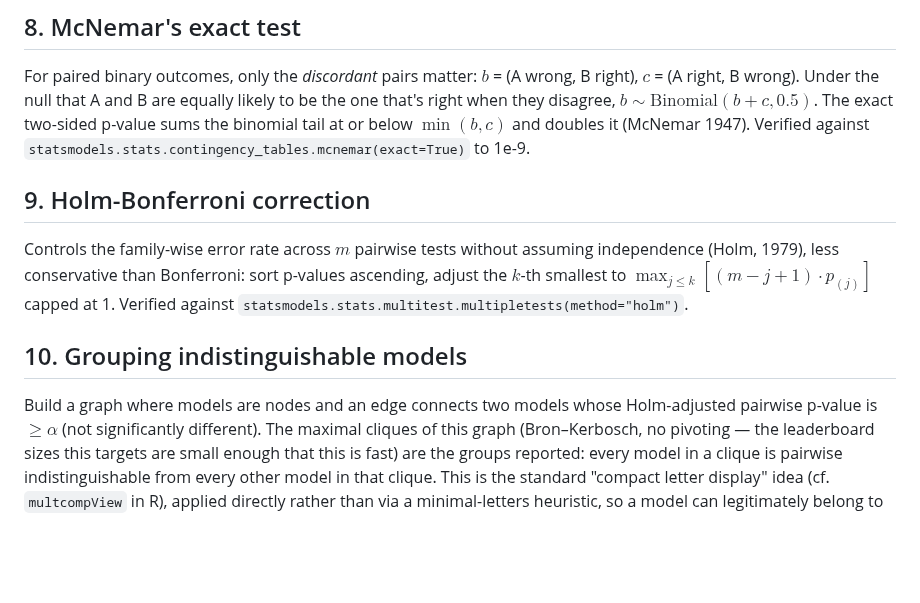
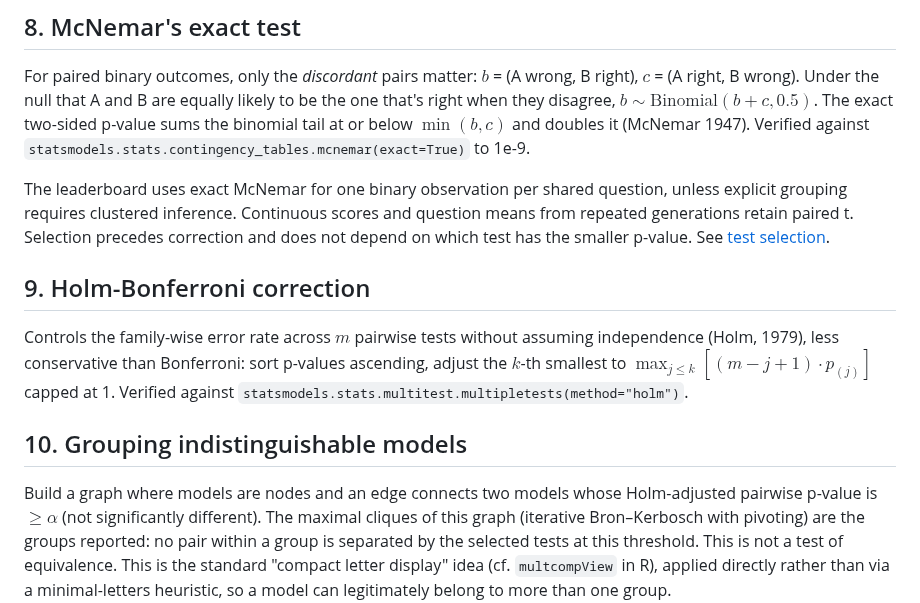
Before and after one commit to antonsoo/errorbars, a Markdown page: docs/formulas.md, the part around the change. Drawn GitHub-style; blank space fills up the shorter version.

```diff
--- a/docs/formulas.md
+++ b/docs/formulas.md
@@ -224,6 +224,11 @@ binomial tail at or below $\min(b,c)$ and doubles it (McNemar 1947).
 Verified against `statsmodels.stats.contingency_tables.mcnemar(exact=True)`
 to 1e-9.
 
+The leaderboard uses exact McNemar for one binary observation per shared question,
+unless explicit grouping requires clustered inference. Continuous scores and question
+means from repeated generations retain paired t. Selection precedes correction and does
+not depend on which test has the smaller p-value. See [test selection](leaderboard-tests.md).
+
 ## 9. Holm-Bonferroni correction
 
 Controls the family-wise error rate across $m$ pairwise tests without
@@ -236,10 +241,9 @@ against `statsmodels.stats.multitest.multipletests(method="holm")`.
 
 Build a graph where models are nodes and an edge connects two models whose
 Holm-adjusted pairwise p-value is $\ge \alpha$ (not significantly
-different). The maximal cliques of this graph (Bron–Kerbosch, no pivoting
-— the leaderboard sizes this targets are small enough that this is fast)
-are the groups reported: every model in a clique is pairwise
-indistinguishable from every other model in that clique. This is the
+different). The maximal cliques of this graph (iterative Bron–Kerbosch with
+pivoting) are the groups reported: no pair within a group is separated by
+the selected tests at this threshold. This is not a test of equivalence. This is the
 standard "compact letter display" idea (cf. `multcompView` in R), applied
 directly rather than via a minimal-letters heuristic, so a model can
 legitimately belong to more than one group.
```
Also changed, not shown: CHANGELOG.md (+7 -0 lines), README.md (+6 -3 lines), docs/leaderboard-tests.md (added, +114 -0 lines), examples/leaderboard-tests/README.md (added, +31 -0 lines), docs/assets/leaderboard-exact.png (added), 8 other files.
